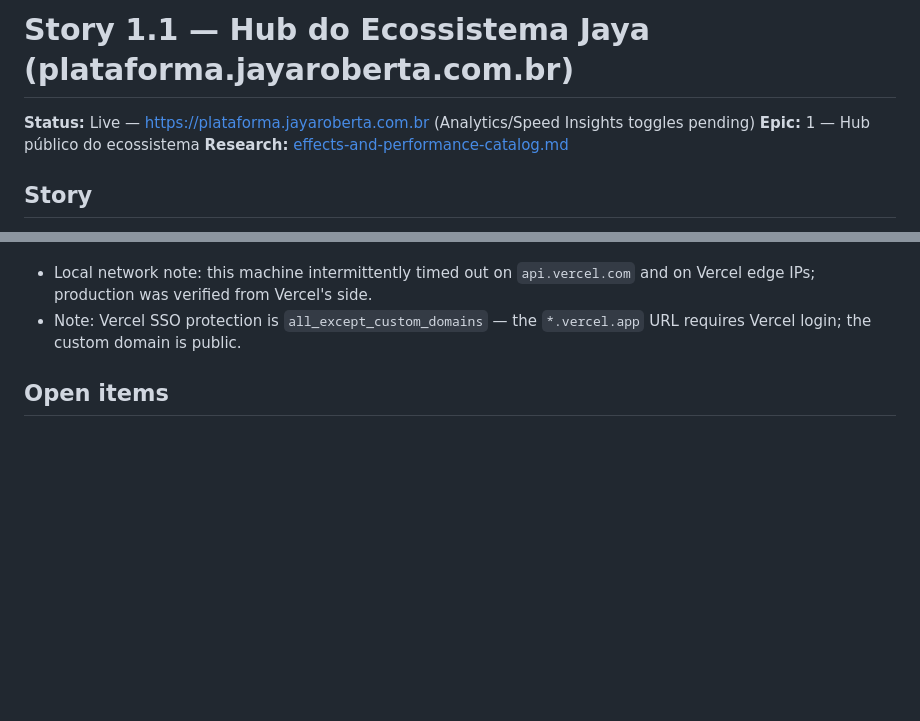
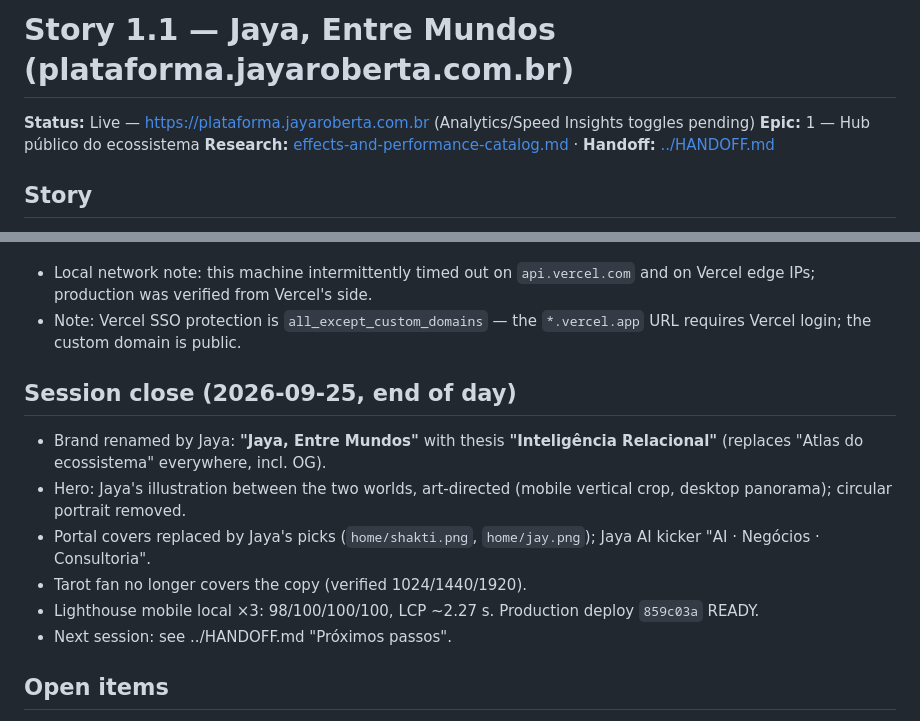
Before and after one commit to ecossistema-jaya/hub-ecossistema, a Markdown page: docs/stories/1.1.story.md, 2 parts joined by grey strips. GitHub-like rendering; blank space fills up the shorter version.

Commit message:
docs(hub): session handoff and story update for next session [Story 1.1]
Co-Authored-By: Claude Opus 5.5 (1M context) <noreply@anthropic.com>

```diff
--- a/docs/stories/1.1.story.md
+++ b/docs/stories/1.1.story.md
@@ -1,8 +1,8 @@
-# Story 1.1 — Hub do Ecossistema Jaya (plataforma.jayaroberta.com.br)
+# Story 1.1 — Jaya, Entre Mundos (plataforma.jayaroberta.com.br)
 
 **Status:** Live — https://plataforma.jayaroberta.com.br (Analytics/Speed Insights toggles pending)
 **Epic:** 1 — Hub público do ecossistema
-**Research:** [effects-and-performance-catalog.md](../research/effects-and-performance-catalog.md)
+**Research:** [effects-and-performance-catalog.md](../research/effects-and-performance-catalog.md) · **Handoff:** [../HANDOFF.md](../HANDOFF.md)
 
 ## Story
 
@@ -93,6 +93,15 @@ Jaya rejected v1 ("extremamente simples e escura"). Rebuilt on the SAND design s
 - Local network note: this machine intermittently timed out on `api.vercel.com` and on Vercel edge IPs; production was verified from Vercel's side.
 - Note: Vercel SSO protection is `all_except_custom_domains` — the `*.vercel.app` URL requires Vercel login; the custom domain is public.
 
+## Session close (2026-09-25, end of day)
+
+- Brand renamed by Jaya: **"Jaya, Entre Mundos"** with thesis **"Inteligência Relacional"** (replaces "Atlas do ecossistema" everywhere, incl. OG).
+- Hero: Jaya's illustration between the two worlds, art-directed (mobile vertical crop, desktop panorama); circular portrait removed.
+- Portal covers replaced by Jaya's picks (`home/shakti.png`, `home/jay.png`); Jaya AI kicker "AI · Negócios · Consultoria".
+- Tarot fan no longer covers the copy (verified 1024/1440/1920).
+- Lighthouse mobile local ×3: 98/100/100/100, LCP ~2.27 s. Production deploy `859c03a` READY.
+- Next session: see ../HANDOFF.md "Próximos passos".
+
 ## Open items
 
 - Copy written by Ayla (review): quick-card notes, "Um atlas para pensar, criar e viver com mais inteligência" (footer), group notes in the Atlas, Jaya AI summary, "Descubra suas forças" (Atlas), "Territórios para explorar o Claude", "Ritual sazonal", elements summary, page description.
```
Also changed, not shown: docs/HANDOFF.md (added, +65 -0 lines).
